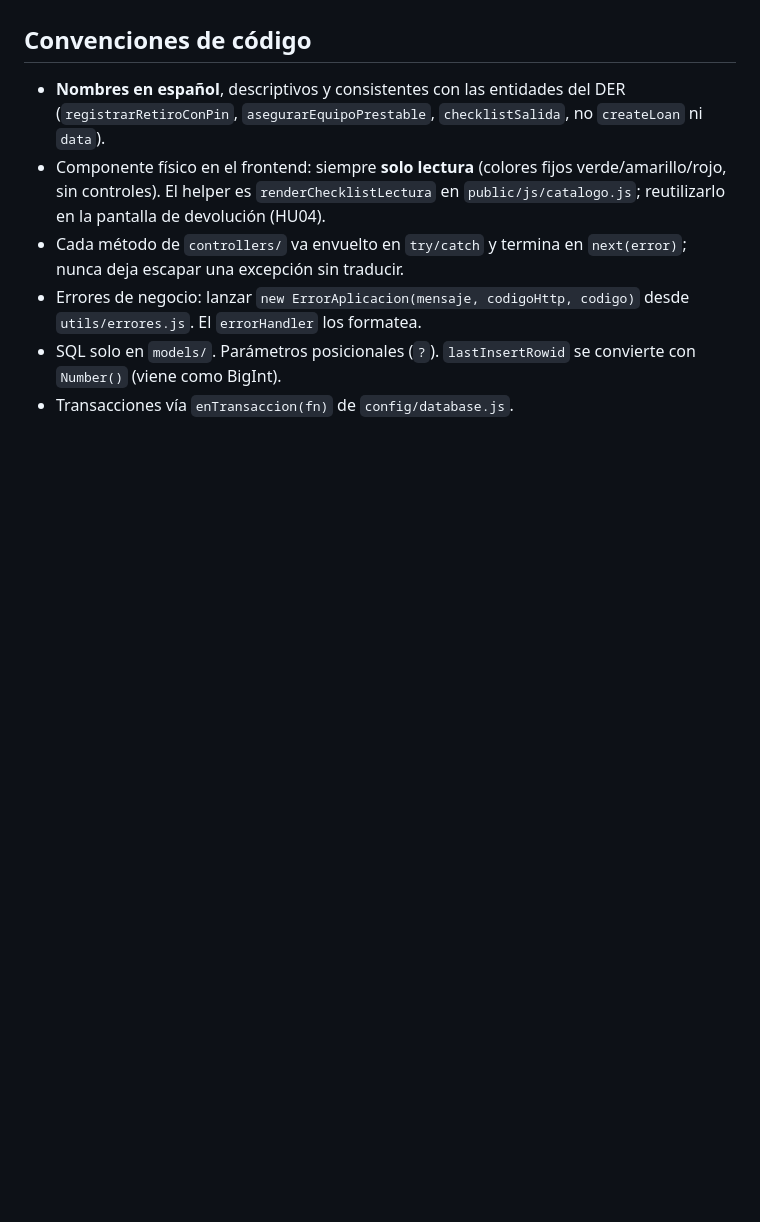
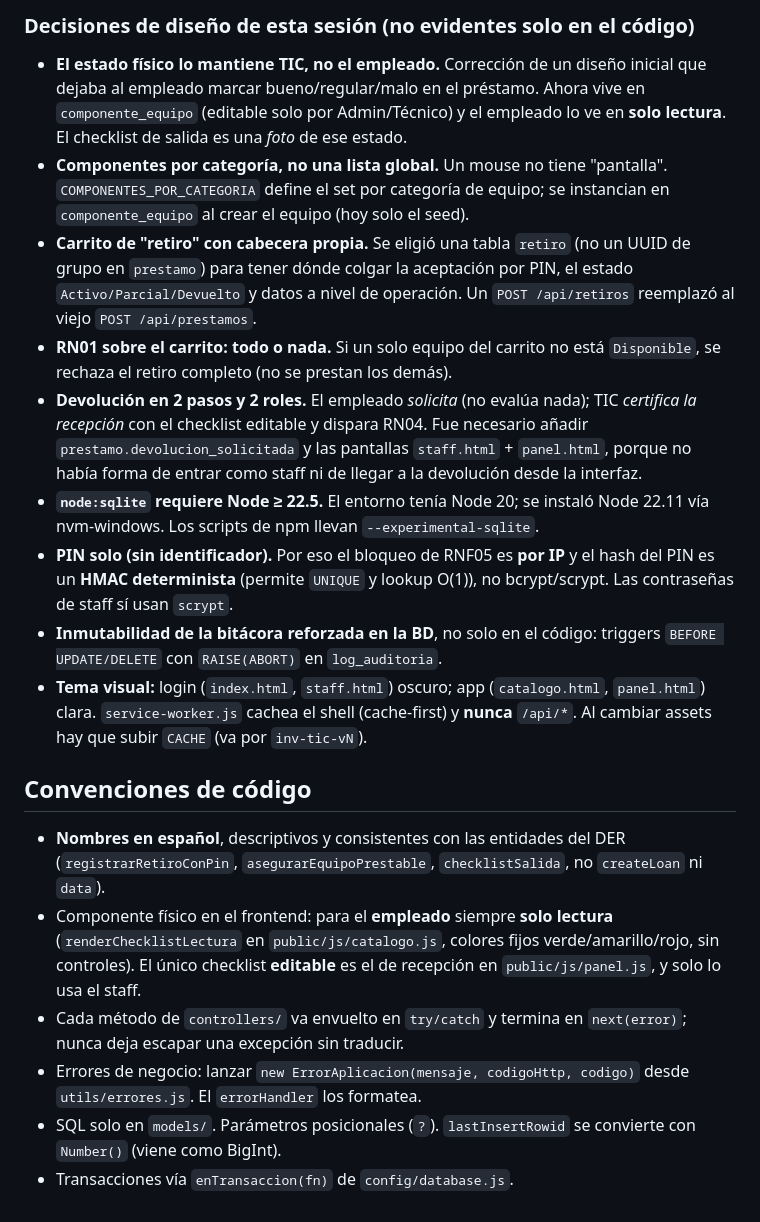
Before and after one commit to fernandatana77/Proyecto-DS, a Markdown page: CLAUDE.md, the part around one of its changes. Rendered like a GitHub page; blank space fills up the shorter version.

```diff
--- a/CLAUDE.md
+++ b/CLAUDE.md
@@ -193,12 +242,44 @@ vuelven casos de prueba funcionales.
+### Decisiones de diseño de esta sesión (no evidentes solo en el código)
+
+- **El estado físico lo mantiene TIC, no el empleado.** Corrección de un diseño
+  inicial que dejaba al empleado marcar bueno/regular/malo en el préstamo. Ahora
+  vive en `componente_equipo` (editable solo por Admin/Técnico) y el empleado lo
+  ve en **solo lectura**. El checklist de salida es una *foto* de ese estado.
+- **Componentes por categoría, no una lista global.** Un mouse no tiene
+  "pantalla". `COMPONENTES_POR_CATEGORIA` define el set por categoría de equipo;
+  se instancian en `componente_equipo` al crear el equipo (hoy solo el seed).
+- **Carrito de "retiro" con cabecera propia.** Se eligió una tabla `retiro`
+  (no un UUID de grupo en `prestamo`) para tener dónde colgar la aceptación por
+  PIN, el estado `Activo/Parcial/Devuelto` y datos a nivel de operación. Un
+  `POST /api/retiros` reemplazó al viejo `POST /api/prestamos`.
+- **RN01 sobre el carrito: todo o nada.** Si un solo equipo del carrito no está
+  `Disponible`, se rechaza el retiro completo (no se prestan los demás).
+- **Devolución en 2 pasos y 2 roles.** El empleado *solicita* (no evalúa nada);
+  TIC *certifica la recepción* con el checklist editable y dispara RN04. Fue
+  necesario añadir `prestamo.devolucion_solicitada` y las pantallas
+  `staff.html` + `panel.html`, porque no había forma de entrar como staff ni de
+  llegar a la devolución desde la interfaz.
+- **`node:sqlite` requiere Node ≥ 22.5.** El entorno tenía Node 20; se instaló
+  Node 22.11 vía nvm-windows. Los scripts de npm llevan `--experimental-sqlite`.
+- **PIN solo (sin identificador).** Por eso el bloqueo de RNF05 es **por IP** y
+  el hash del PIN es un **HMAC determinista** (permite `UNIQUE` y lookup O(1)),
+  no bcrypt/scrypt. Las contraseñas de staff sí usan `scrypt`.
+- **Inmutabilidad de la bitácora reforzada en la BD**, no solo en el código:
+  triggers `BEFORE UPDATE/DELETE` con `RAISE(ABORT)` en `log_auditoria`.
+- **Tema visual:** login (`index.html`, `staff.html`) oscuro; app
+  (`catalogo.html`, `panel.html`) clara. `service-worker.js` cachea el shell
+  (cache-first) y **nunca** `/api/*`. Al cambiar assets hay que subir `CACHE`
+  (va por `inv-tic-vN`).
 
 ## Convenciones de código
 
 - **Nombres en español**, descriptivos y consistentes con las entidades del DER
   (`registrarRetiroConPin`, `asegurarEquipoPrestable`, `checklistSalida`, no
   `createLoan` ni `data`).
-- Componente físico en el frontend: siempre **solo lectura** (colores fijos
-  verde/amarillo/rojo, sin controles). El helper es `renderChecklistLectura` en
-  `public/js/catalogo.js`; reutilizarlo en la pantalla de devolución (HU04).
+- Componente físico en el frontend: para el **empleado** siempre **solo lectura**
+  (`renderChecklistLectura` en `public/js/catalogo.js`, colores fijos
+  verde/amarillo/rojo, sin controles). El único checklist **editable** es el de
+  recepción en `public/js/panel.js`, y solo lo usa el staff.
 - Cada método de `controllers/` va envuelto en `try/catch` y termina en
   `next(error)`; nunca deja escapar una excepción sin traducir.
 - Errores de negocio: lanzar `new ErrorAplicacion(mensaje, codigoHttp, codigo)`
```
Also changed, not shown: other parts of CLAUDE.md (+56 -7 lines).
